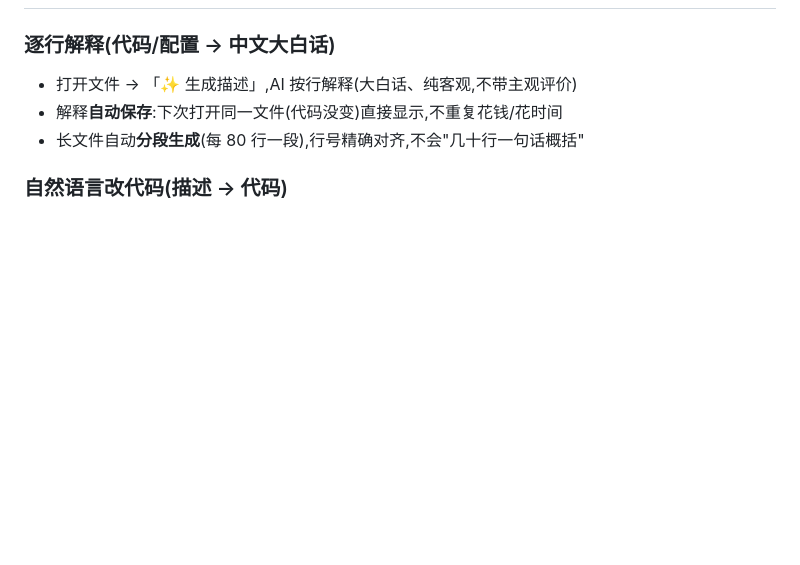
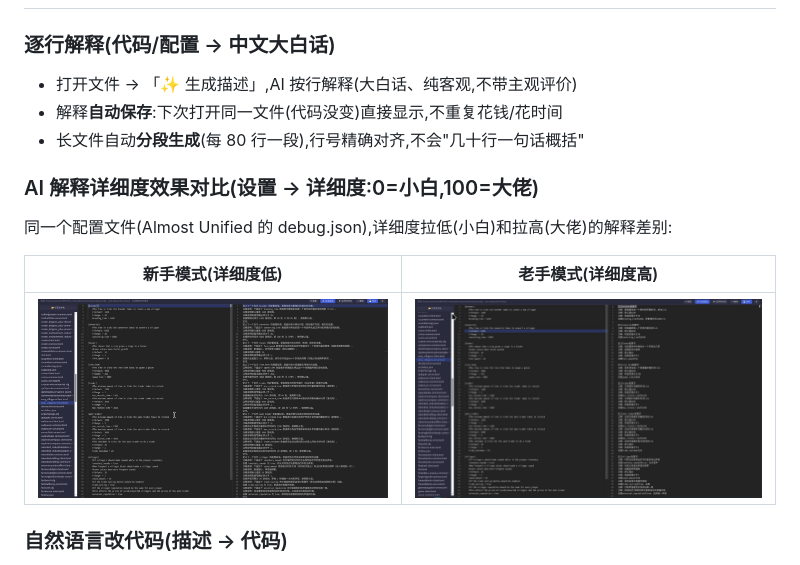
Before and after one commit to bmbingmao/nl-code-mirror, a Markdown page: README.md, the part around the change. Drawn GitHub-style; pictures changed too: screenshots/detail-beginner.jpg (added), screenshots/detail-expert.jpg (added); blank space fills up the shorter version.

Commit message:
docs: README 展示 AI 解释详细度效果对比(新手 vs 老手,同一配置文件)

```diff
--- a/README.md
+++ b/README.md
@@ -87,6 +87,14 @@ npm start
 - 解释**自动保存**:下次打开同一文件(代码没变)直接显示,不重复花钱/花时间
 - 长文件自动**分段生成**(每 80 行一段),行号精确对齐,不会"几十行一句话概括"
 
+### AI 解释详细度效果对比(设置 → 详细度:0=小白,100=大佬)
+
+同一个配置文件(Almost Unified 的 debug.json),详细度拉低(小白)和拉高(大佬)的解释差别:
+
+| 新手模式(详细度低) | 老手模式(详细度高) |
+|---|---|
+| ![新手](screenshots/detail-beginner.jpg) | ![老手](screenshots/detail-expert.jpg) |
+
 ### 自然语言改代码(描述 → 代码)
 1. 直接编辑右栏任意行的描述(空行 = 保持原样;写"删除"就会删对应代码)
 2. 点 **▶ 应用到代码**,AI 按描述修改左侧代码
```
